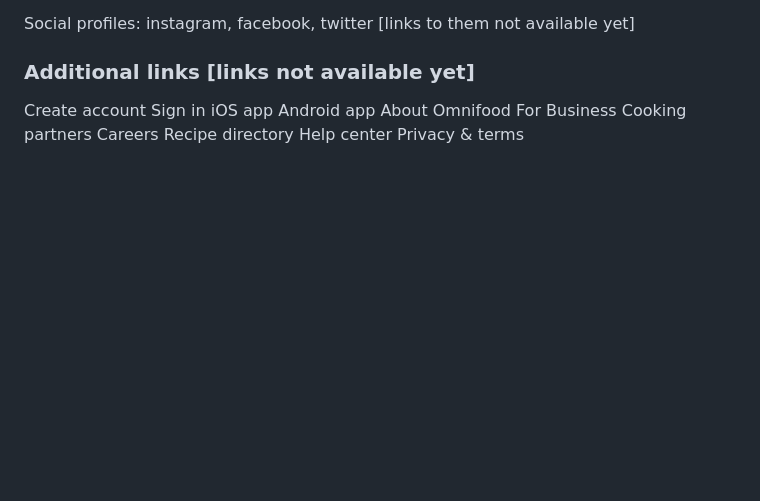
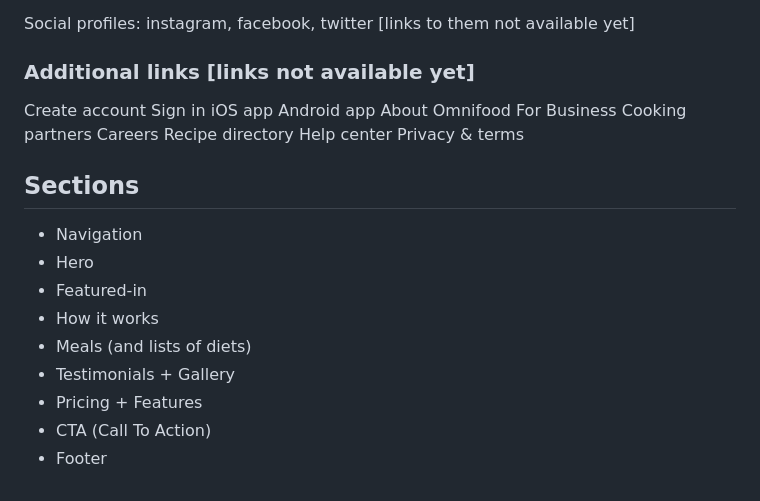
Before and after one commit to otsilemodiselle/Project-1, a Markdown page: 07-Omnifood-Desktop/content/content.md, the part around the change. Drawn GitHub-style; blank space fills up the shorter version.

Commit message:
update the Omnifood content file with our site sections

```diff
--- a/07-Omnifood-Desktop/content/content.md
+++ b/07-Omnifood-Desktop/content/content.md
@@ -126,3 +126,18 @@ Careers
 Recipe directory
 Help center
 Privacy & terms
+
+
+####
+
+## Sections
+
+- Navigation
+- Hero
+- Featured-in
+- How it works
+- Meals (and lists of diets)
+- Testimonials + Gallery
+- Pricing + Features
+- CTA (Call To Action)
+- Footer
```
